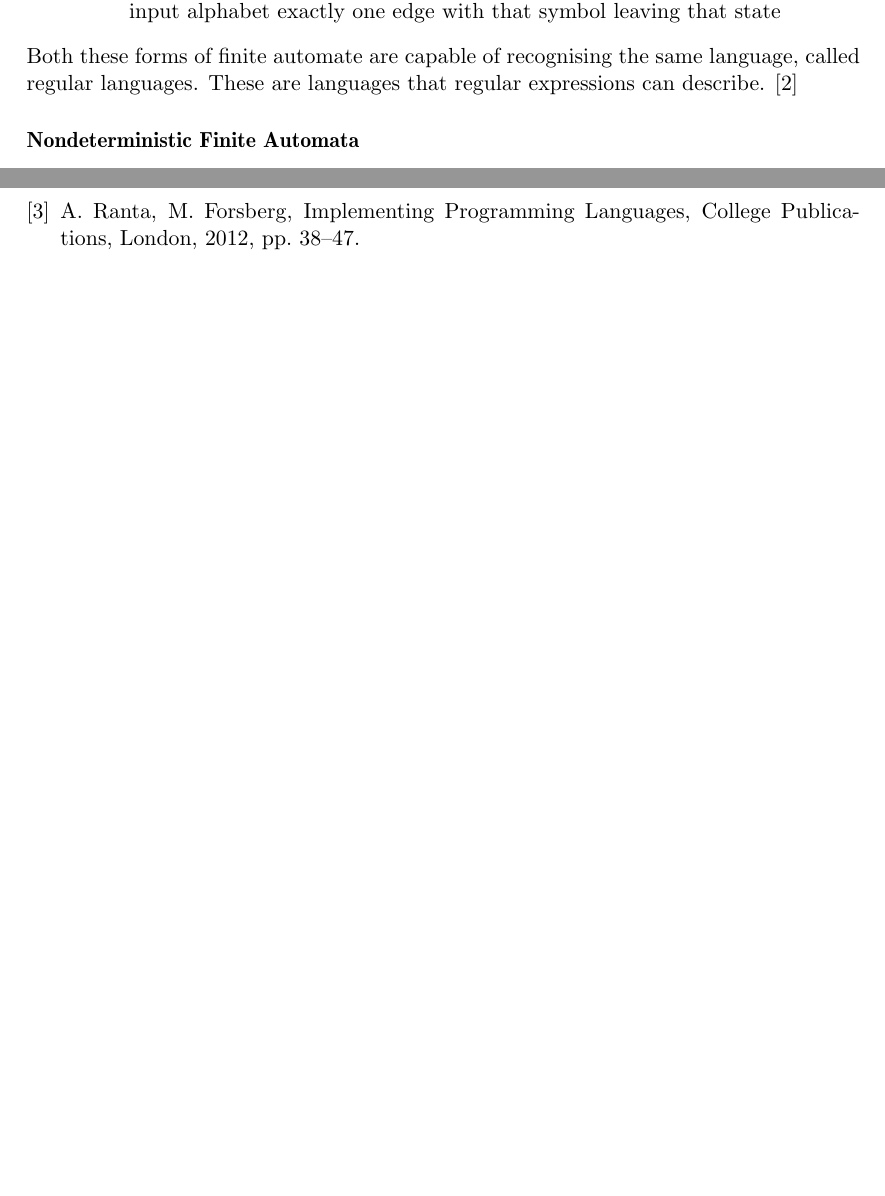
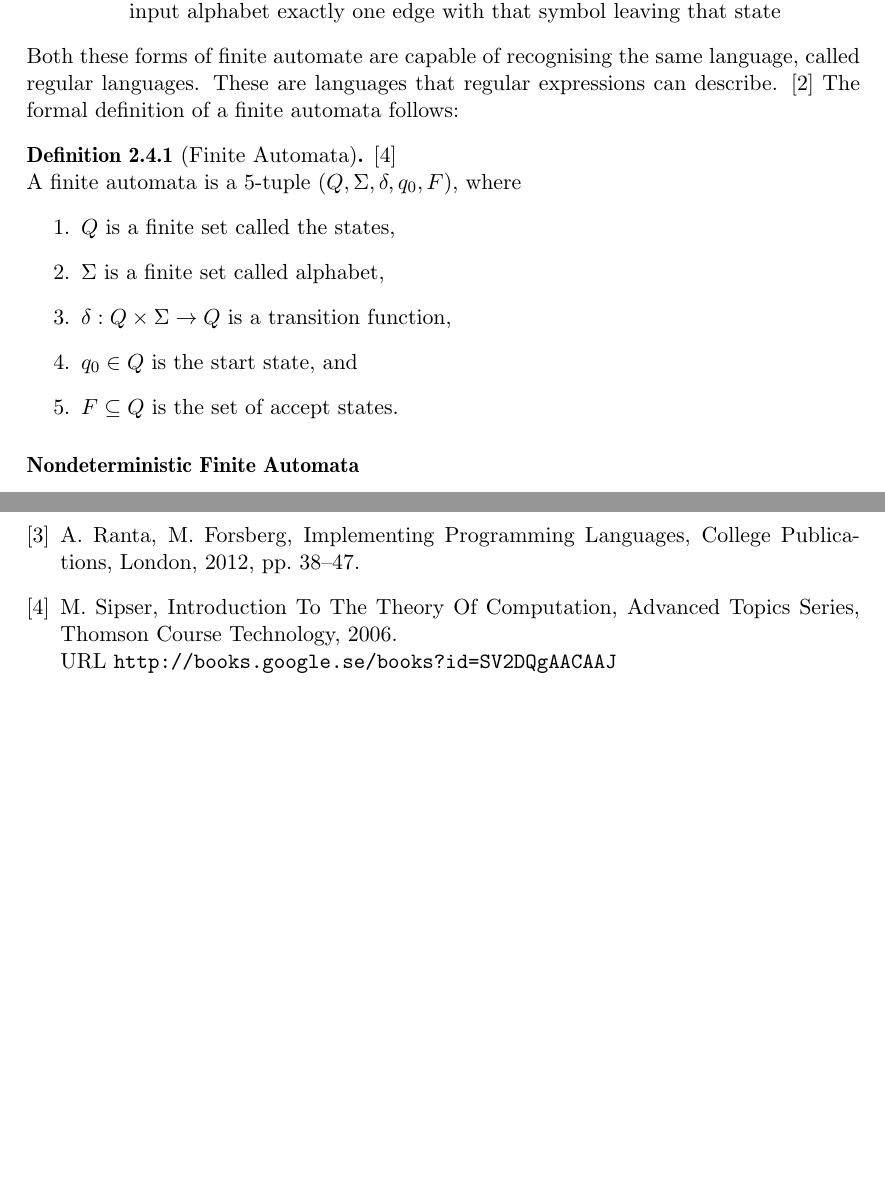
Before and after one commit to KoffKoff/LexGen, a LaTeX thesis (Report/main.tex, which reads Report/include/lexer.tex): two parts of pages 14 and 23 of 23, joined at a grey line, cut so that both start at the same text, the shorter picture padded with empty space. Compiled offline with pdfLaTeX.

Commit message:
Chapter2

```diff
--- a/Report/include/lexer.tex
+++ b/Report/include/lexer.tex
@@ -149,5 +149,17 @@ state
 Both these forms of finite automate are capable of recognising the same
 language, called regular languages. These are languages that regular
 expressions can describe. \cite{Aho2006}
+The formal definition of a finite automata follows:
+\begin{definition}[Finite Automata] \label{finiteAutomataDef} \cite{sipser2006} \\
+A finite automata is a 5-tuple $(Q, \Sigma, \delta, q_0, F)$, where
+\begin{enumerate}
+  \item $Q$ is a finite set called the states,
+  \item $\Sigma$ is a finite set called alphabet,
+  \item $\delta: Q \times \Sigma \to Q$ is a transition function,
+  \item $q_0 \in Q$ is the start state, and
+  \item $F \subseteq Q$ is the set of accept states.
+\end{enumerate}
+
+\end{definition}
 \subsubsection{Nondeterministic Finite Automata}
 \subsubsection{Deterministic Finite Automata}
```
Also changed, not shown: Report/references.bib (+1 -1 lines).
